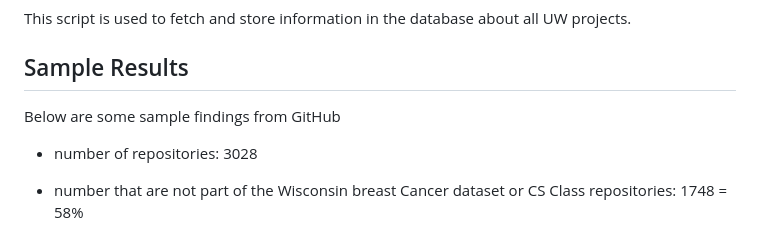
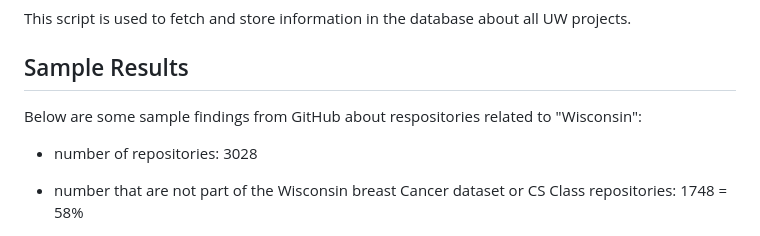
Before and after one commit to UW-Madison-DSI/Open-Source-Exploration, a Markdown page: README.md, the part around the change. Rendered like a GitHub page.

```diff
--- a/README.md
+++ b/README.md
@@ -112,7 +112,7 @@ This script is used to fetch and store information in the database about all UW
 
 ## Sample Results
 
-Below are some sample findings from GitHub
+Below are some sample findings from GitHub about respositories related to "Wisconsin":
 
 - number of repositories:
 3028
```
